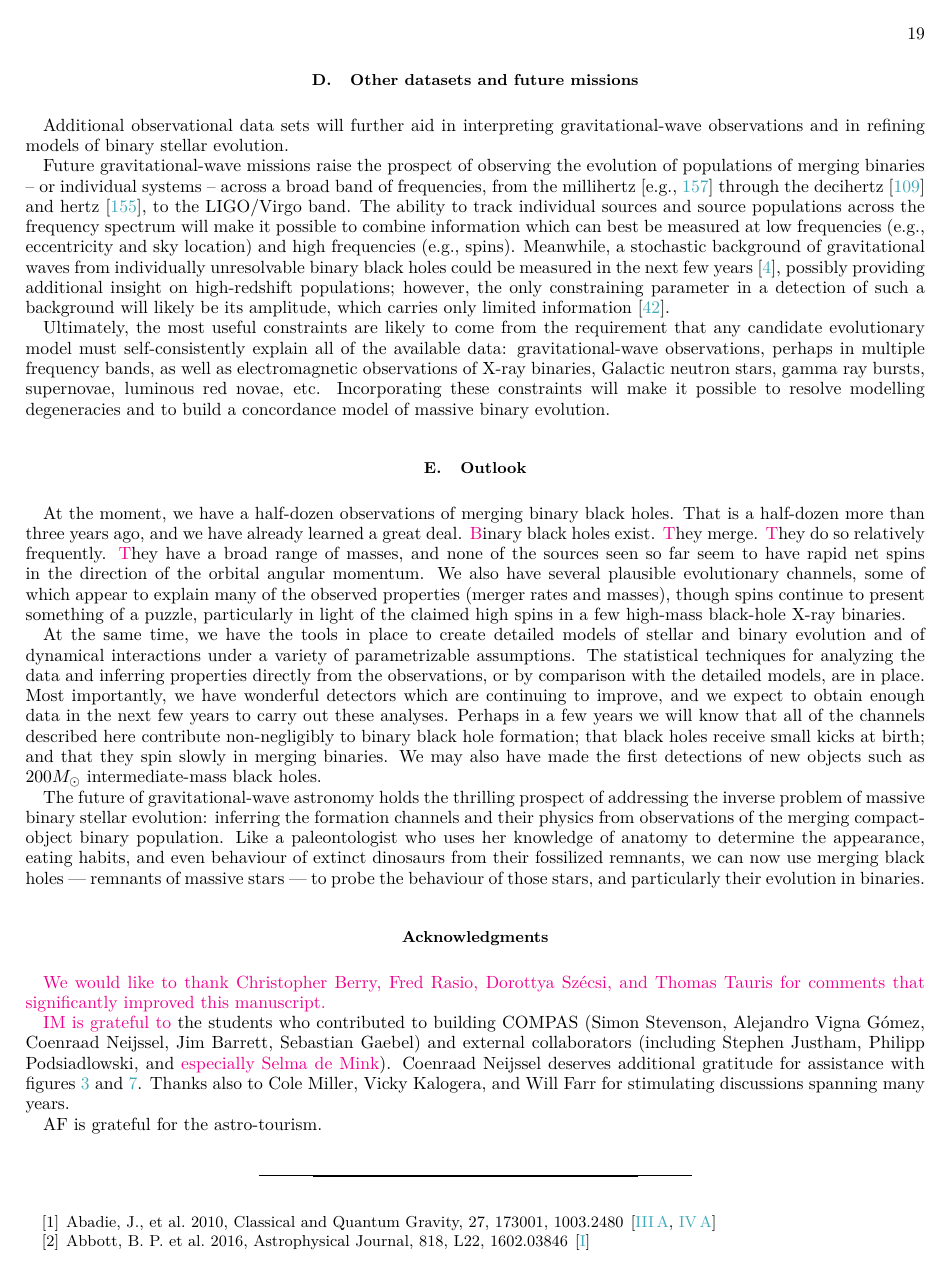
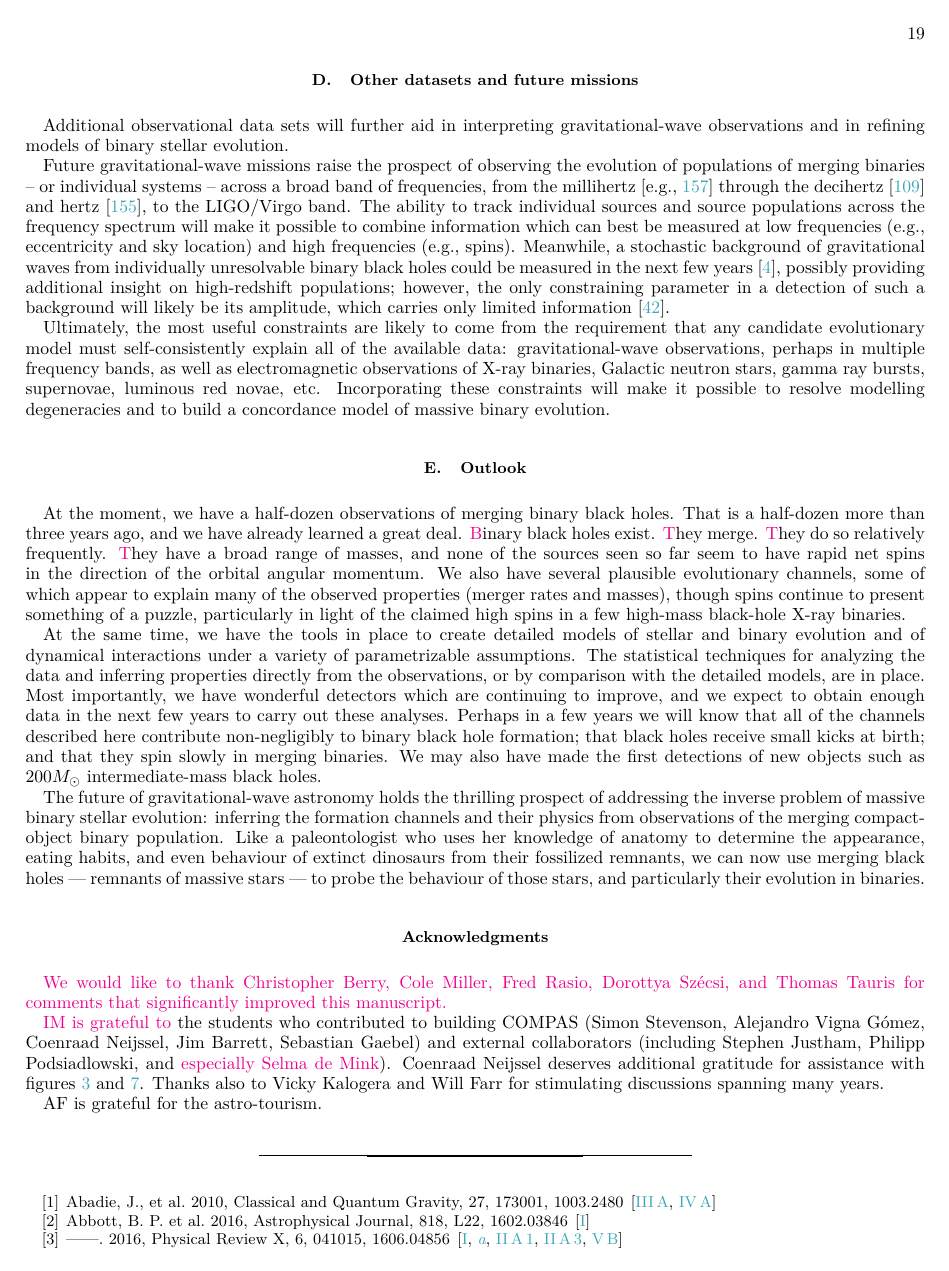
Before and after one commit to ilyamandel/RMP-BBH, a LaTeX paper (RMPreview.tex): page 19 of 23. Compiled offline with pdfLaTeX.

Commit message:
Ack tweak -- Cole.

```diff
--- a/RMPreview.tex
+++ b/RMPreview.tex
@@ -465,10 +465,10 @@ The future of gravitational-wave astronomy holds the thrilling prospect of addre
 
 
 \begin{acknowledgements}
-\ilya{We would like to thank Christopher Berry, Fred Rasio, Dorottya Sz\'{e}csi, and Thomas Tauris for comments that significantly improved this manuscript.}
+\ilya{We would like to thank Christopher Berry, Cole Miller, Fred Rasio, Dorottya Sz\'{e}csi, and Thomas Tauris for comments that significantly improved this manuscript.}
 
 %IM thanks all of the people who have guided him to understand stellar and binary evolution, foremost among them Selma de Mink.
-\ilya{IM is grateful to} the students who contributed to building COMPAS (Simon Stevenson, Alejandro Vigna G\'{o}mez, Coenraad Neijssel, Jim Barrett, Sebastian Gaebel) and external collaborators (including Stephen Justham, Philipp Podsiadlowski, and \ilya{especially Selma de Mink}).  Coenraad Neijssel deserves additional gratitude for assistance with figures \ref{fig:Rmax} and \ref{fig:BHremnant}. Thanks also to Cole Miller, Vicky Kalogera, and Will Farr for stimulating discussions spanning many years.
+\ilya{IM is grateful to} the students who contributed to building COMPAS (Simon Stevenson, Alejandro Vigna G\'{o}mez, Coenraad Neijssel, Jim Barrett, Sebastian Gaebel) and external collaborators (including Stephen Justham, Philipp Podsiadlowski, and \ilya{especially Selma de Mink}).  Coenraad Neijssel deserves additional gratitude for assistance with figures \ref{fig:Rmax} and \ref{fig:BHremnant}. Thanks also to Vicky Kalogera and Will Farr for stimulating discussions spanning many years.
 
 AF is grateful for the astro-tourism.
 \end{acknowledgements}
```
